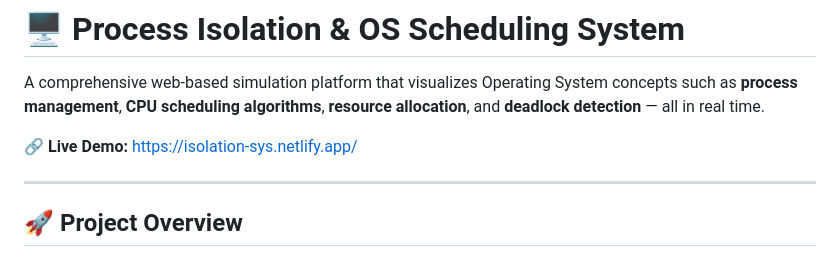
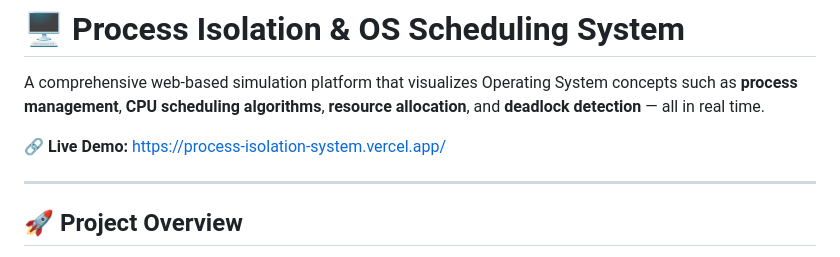
Before and after one commit to RahulSGits/Process_Isolation_System, a Markdown page: README.md, the part around the change. GitHub-like rendering.

```diff
--- a/README.md
+++ b/README.md
@@ -2,7 +2,7 @@
 
 A comprehensive web-based simulation platform that visualizes Operating System concepts such as **process management**, **CPU scheduling algorithms**, **resource allocation**, and **deadlock detection** — all in real time.
 
-🔗 **Live Demo:** https://isolation-sys.netlify.app/
+🔗 **Live Demo:** https://process-isolation-system.vercel.app/
 
 ---
 
```
